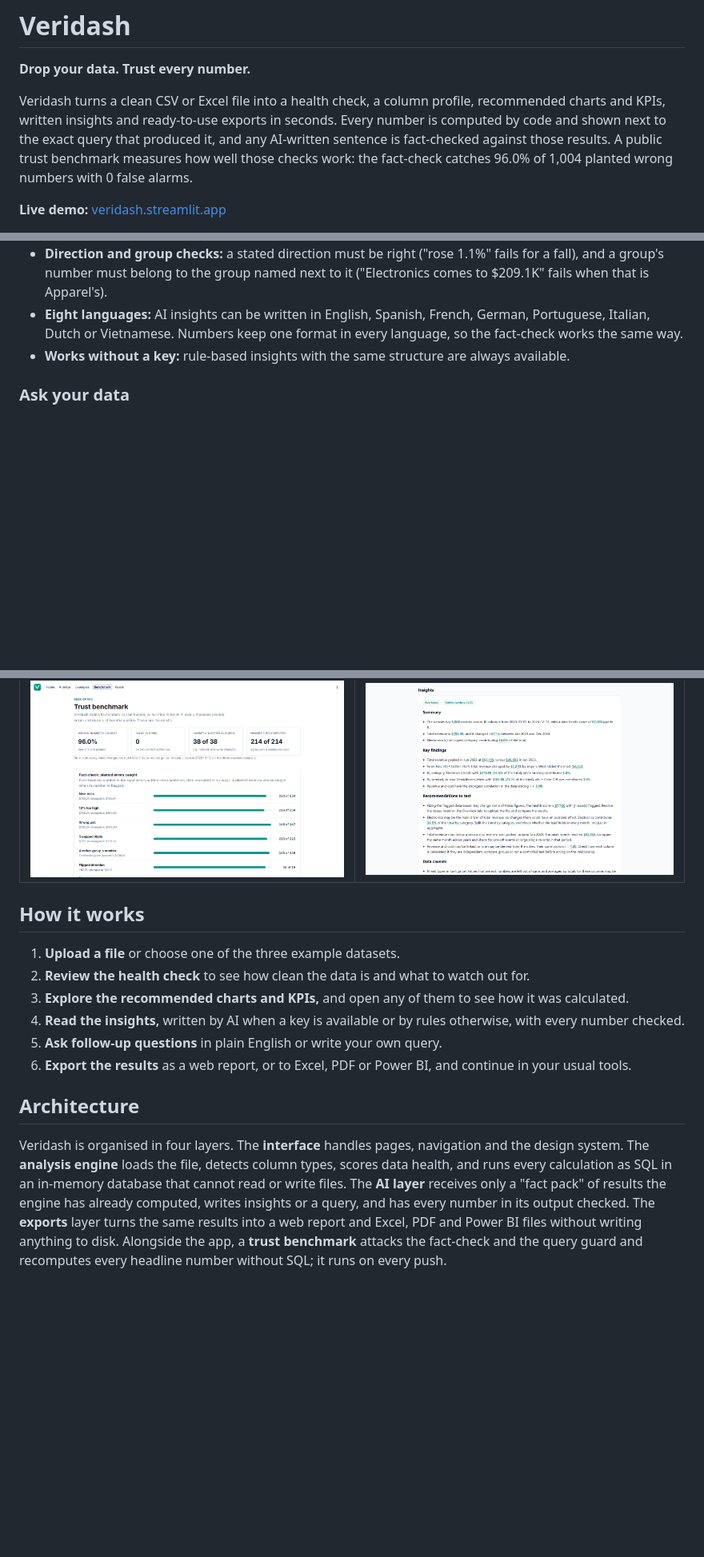
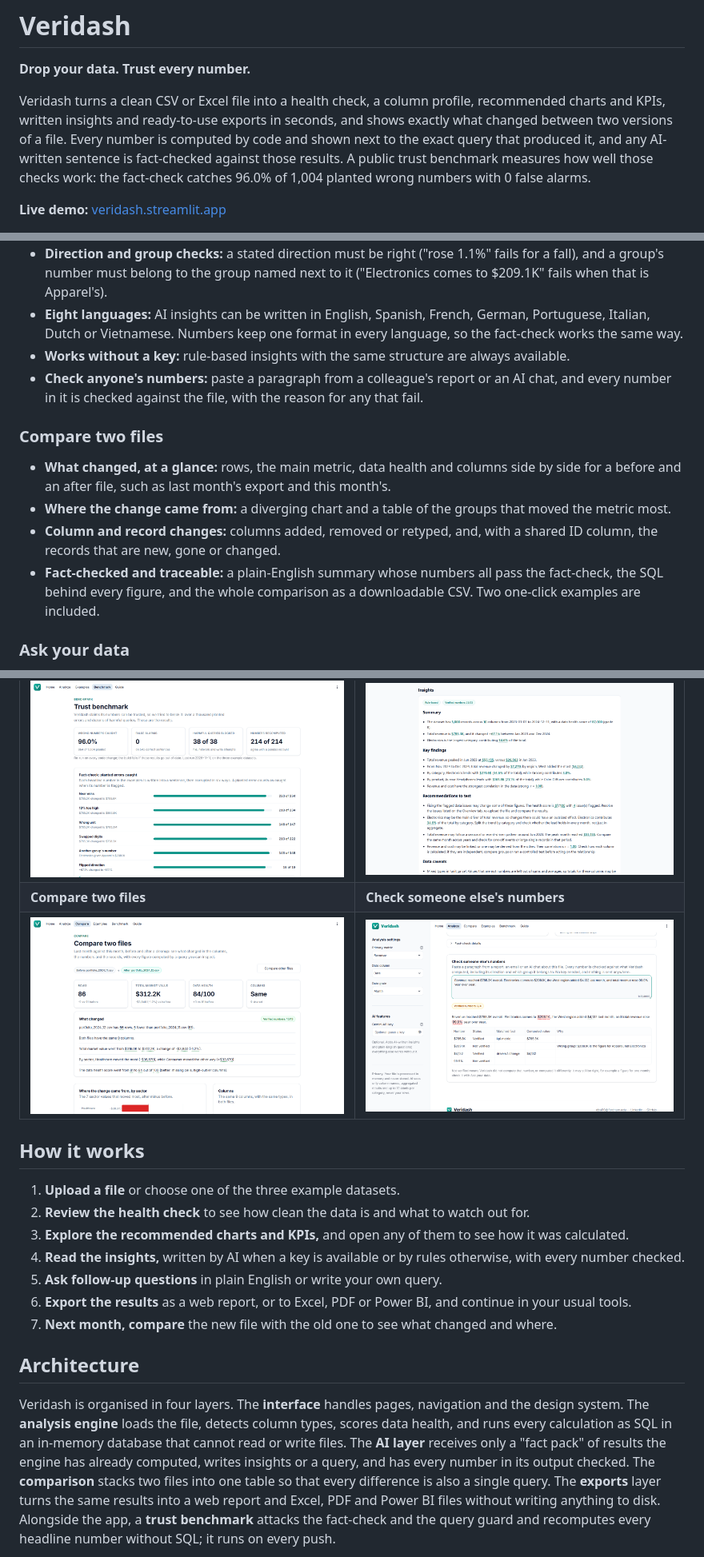
Before and after one commit to DQuanBui/Veridash, a Markdown page: README.md, 3 parts joined by grey strips. Shown at 80% size. Rendered like a GitHub page; pictures changed too: docs/screenshots/check_text.png (added), docs/screenshots/compare.png (added); blank space fills up the shorter version.

```diff
--- a/README.md
+++ b/README.md
@@ -3,7 +3,8 @@
 **Drop your data. Trust every number.**
 
 Veridash turns a clean CSV or Excel file into a health check, a column profile, recommended charts and KPIs,
-written insights and ready-to-use exports in seconds. Every number is computed by code and shown next to the
+written insights and ready-to-use exports in seconds, and shows exactly what changed between two versions of a
+file. Every number is computed by code and shown next to the
 exact query that produced it, and any AI-written sentence is fact-checked against those results. A public
 trust benchmark measures how well those checks work: the fact-check catches 96.0% of
 1,004 planted wrong numbers with 0 false alarms.
@@ -89,6 +90,17 @@ exports for Excel, PDF and Power BI. It is built on three pillars:
 - **Eight languages:** AI insights can be written in English, Spanish, French, German, Portuguese, Italian, Dutch
   or Vietnamese. Numbers keep one format in every language, so the fact-check works the same way.
 - **Works without a key:** rule-based insights with the same structure are always available.
+- **Check anyone's numbers:** paste a paragraph from a colleague's report or an AI chat, and every number in it
+  is checked against the file, with the reason for any that fail.
+
+### Compare two files
+- **What changed, at a glance:** rows, the main metric, data health and columns side by side for a before and
+  an after file, such as last month's export and this month's.
+- **Where the change came from:** a diverging chart and a table of the groups that moved the metric most.
+- **Column and record changes:** columns added, removed or retyped, and, with a shared ID column, the records
+  that are new, gone or changed.
+- **Fact-checked and traceable:** a plain-English summary whose numbers all pass the fact-check, the SQL behind
+  every figure, and the whole comparison as a downloadable CSV. Two one-click examples are included.
 
 ### Ask your data
 - **Quick questions:** up to five one-click questions built from the columns, such as totals by group, the trend
@@ -129,6 +141,8 @@ exports for Excel, PDF and Power BI. It is built on three pillars:
 | ![Ask your data](docs/screenshots/ask.png) | ![Excel, PDF and Power BI exports](docs/screenshots/exports.png) |
 | **Trust benchmark** | **Shareable web report** |
 | ![Trust benchmark scores](docs/screenshots/benchmark.png) | ![Self-contained HTML report](docs/screenshots/web_report.png) |
+| **Compare two files** | **Check someone else's numbers** |
+| ![Comparing two monthly files](docs/screenshots/compare.png) | ![Fact-checking pasted text](docs/screenshots/check_text.png) |
 
 ## How it works
 
@@ -138,6 +152,7 @@ exports for Excel, PDF and Power BI. It is built on three pillars:
 4. **Read the insights,** written by AI when a key is available or by rules otherwise, with every number checked.
 5. **Ask follow-up questions** in plain English or write your own query.
 6. **Export the results** as a web report, or to Excel, PDF or Power BI, and continue in your usual tools.
+7. **Next month, compare** the new file with the old one to see what changed and where.
 
 ## Architecture
 
@@ -145,7 +160,8 @@ Veridash is organised in four layers. The **interface** handles pages, navigatio
 **analysis engine** loads the file, detects column types, scores data health, and runs every calculation as
 SQL in an in-memory database that cannot read or write files. The **AI layer** receives only a "fact pack" of
 results the engine has already computed, writes insights or a query, and has every number in its output
-checked. The **exports** layer turns the same results into a web report and Excel, PDF and Power BI files
+checked. The **comparison** stacks two files into one table so that every difference is also a single
+query. The **exports** layer turns the same results into a web report and Excel, PDF and Power BI files
 without writing anything to disk. Alongside the app, a **trust benchmark** attacks the fact-check and the
 query guard and recomputes every headline number without SQL; it runs on every push.
 
```
Also changed, not shown: other parts of README.md (+9 -8 lines).
